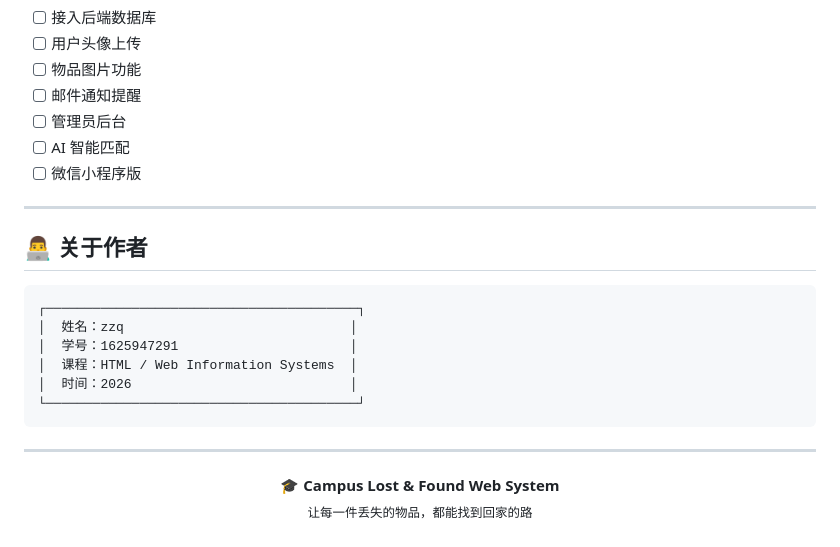
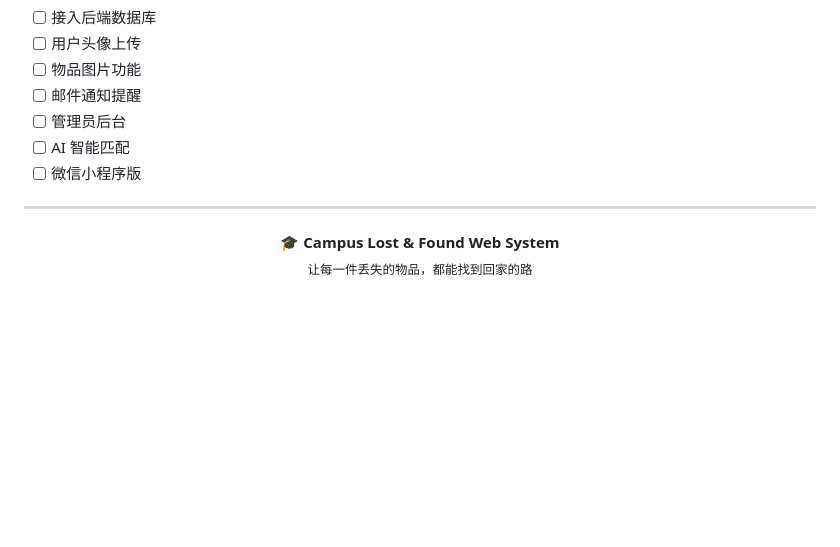
Before and after one commit to god-zzq/campus-lost-found-system, a Markdown page: README.md, the part around the change. GitHub-like rendering; blank space fills up the shorter version.

Commit message:
Remove personal info from README
Co-authored-by: Cursor <cursoragent@cursor.com>

````diff
--- a/README.md
+++ b/README.md
@@ -233,19 +233,6 @@ npx serve
 
 ---
 
-## 👨‍💻 关于作者
-
-```
-┌────────────────────────────────────────┐
-│  姓名：zzq                             │
-│  学号：1625947291                      │
-│  课程：HTML / Web Information Systems  │
-│  时间：2026                            │
-└────────────────────────────────────────┘
-```
-
----
-
 <p align="center">
   <strong>🎓 Campus Lost & Found Web System</strong>
   <br>
````
